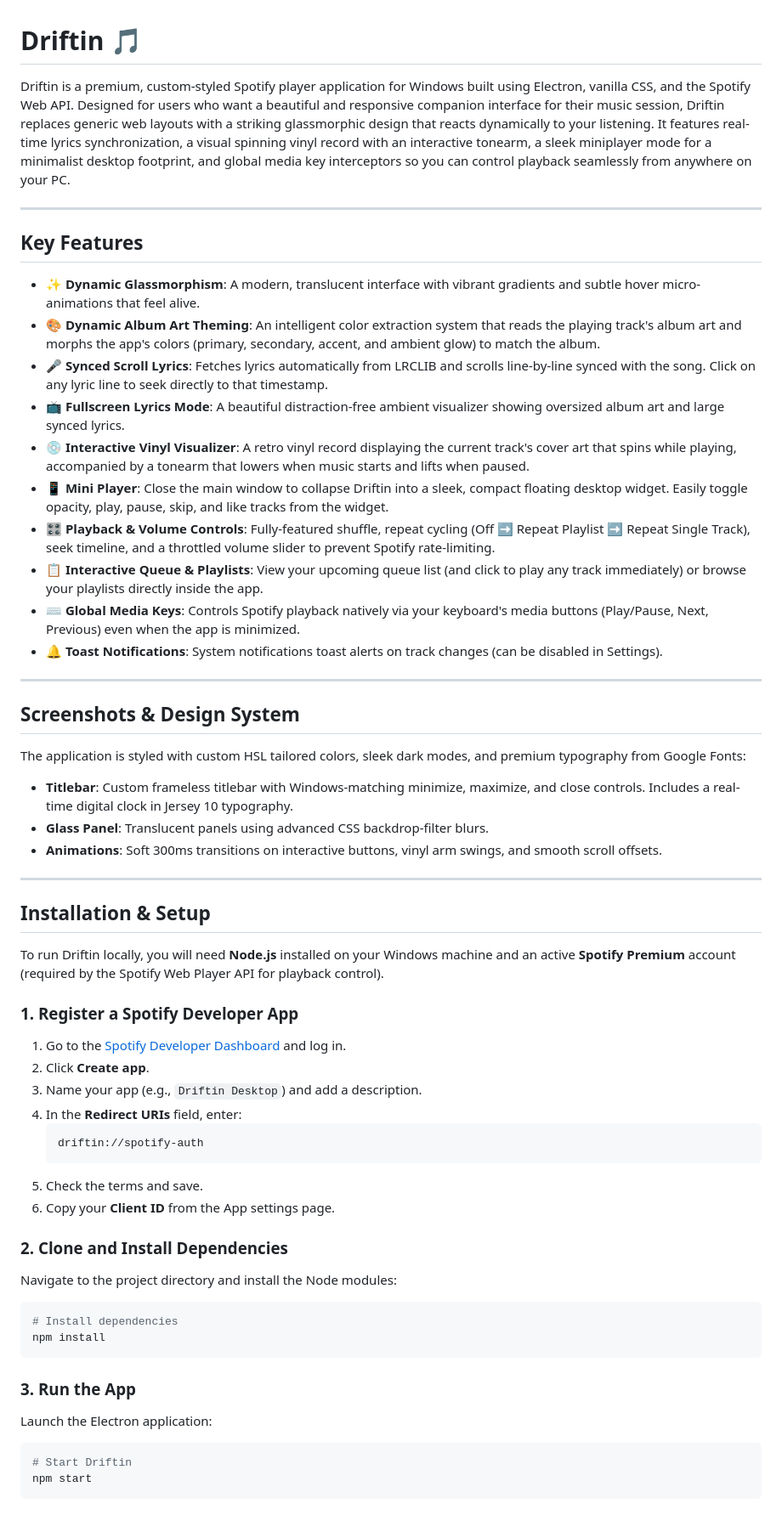
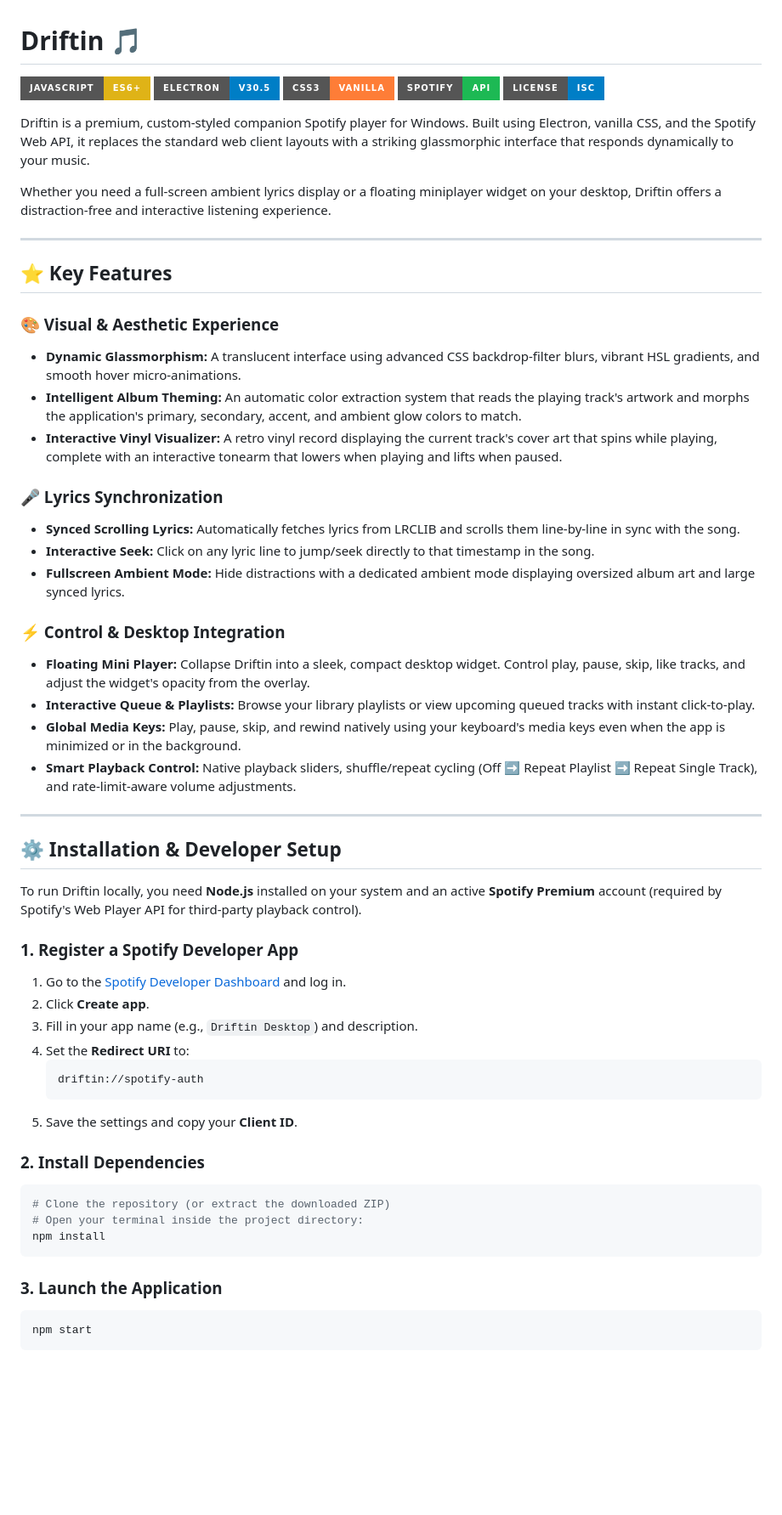
Before and after one commit to therohandas/driftin, a Markdown page: README.md, the part around one of its changes. Shown at 85% size. Drawn GitHub-style; badges without logos; blank space fills up the shorter version.

Commit message:
Update README.md with professional styling, badges, and structure

````diff
--- a/README.md
+++ b/README.md
@@ -1,59 +1,60 @@
 # Driftin 🎵
 
-Driftin is a premium, custom-styled Spotify player application for Windows built using Electron, vanilla CSS, and the Spotify Web API. Designed for users who want a beautiful and responsive companion interface for their music session, Driftin replaces generic web layouts with a striking glassmorphic design that reacts dynamically to your listening. It features real-time lyrics synchronization, a visual spinning vinyl record with an interactive tonearm, a sleek miniplayer mode for a minimalist desktop footprint, and global media key interceptors so you can control playback seamlessly from anywhere on your PC.
+[![JavaScript](https://img.shields.io/badge/JavaScript-ES6+-yellow.svg?style=for-the-badge&logo=javascript&logoColor=black)](https://developer.mozilla.org/en-US/docs/Web/JavaScript)
+[![Electron](https://img.shields.io/badge/Electron-v30.5-blue.svg?style=for-the-badge&logo=electron&logoColor=white)](https://www.electronjs.org/)
+[![CSS3](https://img.shields.io/badge/CSS3-Vanilla-orange.svg?style=for-the-badge&logo=css3&logoColor=white)](https://developer.mozilla.org/en-US/docs/Web/CSS)
+[![Spotify Web API](https://img.shields.io/badge/Spotify-API-1DB954.svg?style=for-the-badge&logo=spotify&logoColor=white)](https://developer.spotify.com/documentation/web-api/)
+[![License: ISC](https://img.shields.io/badge/License-ISC-blue.svg?style=for-the-badge)](https://opensource.org/licenses/ISC)
+
+Driftin is a premium, custom-styled companion Spotify player for Windows. Built using Electron, vanilla CSS, and the Spotify Web API, it replaces the standard web client layouts with a striking glassmorphic interface that responds dynamically to your music.
+
+Whether you need a full-screen ambient lyrics display or a floating miniplayer widget on your desktop, Driftin offers a distraction-free and interactive listening experience.
 
 ---
 
-## Key Features
+## ⭐️ Key Features
 
-- ✨ **Dynamic Glassmorphism**: A modern, translucent interface with vibrant gradients and subtle hover micro-animations that feel alive.
-- 🎨 **Dynamic Album Art Theming**: An intelligent color extraction system that reads the playing track's album art and morphs the app's colors (primary, secondary, accent, and ambient glow) to match the album.
-- 🎤 **Synced Scroll Lyrics**: Fetches lyrics automatically from LRCLIB and scrolls line-by-line synced with the song. Click on any lyric line to seek directly to that timestamp.
-- 📺 **Fullscreen Lyrics Mode**: A beautiful distraction-free ambient visualizer showing oversized album art and large synced lyrics.
-- 💿 **Interactive Vinyl Visualizer**: A retro vinyl record displaying the current track's cover art that spins while playing, accompanied by a tonearm that lowers when music starts and lifts when paused.
-- 📱 **Mini Player**: Close the main window to collapse Driftin into a sleek, compact floating desktop widget. Easily toggle opacity, play, pause, skip, and like tracks from the widget.
-- 🎛️ **Playback & Volume Controls**: Fully-featured shuffle, repeat cycling (Off ➡️ Repeat Playlist ➡️ Repeat Single Track), seek timeline, and a throttled volume slider to prevent Spotify rate-limiting.
-- 📋 **Interactive Queue & Playlists**: View your upcoming queue list (and click to play any track immediately) or browse your playlists directly inside the app.
-- ⌨️ **Global Media Keys**: Controls Spotify playback natively via your keyboard's media buttons (Play/Pause, Next, Previous) even when the app is minimized.
-- 🔔 **Toast Notifications**: System notifications toast alerts on track changes (can be disabled in Settings).
+### 🎨 Visual & Aesthetic Experience
+*   **Dynamic Glassmorphism:** A translucent interface using advanced CSS backdrop-filter blurs, vibrant HSL gradients, and smooth hover micro-animations.
+*   **Intelligent Album Theming:** An automatic color extraction system that reads the playing track's artwork and morphs the application's primary, secondary, accent, and ambient glow colors to match.
+*   **Interactive Vinyl Visualizer:** A retro vinyl record displaying the current track's cover art that spins while playing, complete with an interactive tonearm that lowers when playing and lifts when paused.
+
+### 🎤 Lyrics Synchronization
+*   **Synced Scrolling Lyrics:** Automatically fetches lyrics from LRCLIB and scrolls them line-by-line in sync with the song.
+*   **Interactive Seek:** Click on any lyric line to jump/seek directly to that timestamp in the song.
+*   **Fullscreen Ambient Mode:** Hide distractions with a dedicated ambient mode displaying oversized album art and large synced lyrics.
+
+### ⚡ Control & Desktop Integration
+*   **Floating Mini Player:** Collapse Driftin into a sleek, compact desktop widget. Control play, pause, skip, like tracks, and adjust the widget's opacity from the overlay.
+*   **Interactive Queue & Playlists:** Browse your library playlists or view upcoming queued tracks with instant click-to-play.
+*   **Global Media Keys:** Play, pause, skip, and rewind natively using your keyboard's media keys even when the app is minimized or in the background.
+*   **Smart Playback Control:** Native playback sliders, shuffle/repeat cycling (Off ➡️ Repeat Playlist ➡️ Repeat Single Track), and rate-limit-aware volume adjustments.
 
 ---
 
-## Screenshots & Design System
+## ⚙️ Installation & Developer Setup
 
-The application is styled with custom HSL tailored colors, sleek dark modes, and premium typography from Google Fonts:
-- **Titlebar**: Custom frameless titlebar with Windows-matching minimize, maximize, and close controls. Includes a real-time digital clock in Jersey 10 typography.
-- **Glass Panel**: Translucent panels using advanced CSS backdrop-filter blurs.
-- **Animations**: Soft 300ms transitions on interactive buttons, vinyl arm swings, and smooth scroll offsets.
-
----
-
-## Installation & Setup
-
-To run Driftin locally, you will need **Node.js** installed on your Windows machine and an active **Spotify Premium** account (required by the Spotify Web Player API for playback control).
+To run Driftin locally, you need **Node.js** installed on your system and an active **Spotify Premium** account (required by Spotify's Web Player API for third-party playback control).
 
 ### 1. Register a Spotify Developer App
 1. Go to the [Spotify Developer Dashboard](https://developer.spotify.com/dashboard) and log in.
 2. Click **Create app**.
-3. Name your app (e.g., `Driftin Desktop`) and add a description.
-4. In the **Redirect URIs** field, enter:
+3. Fill in your app name (e.g., `Driftin Desktop`) and description.
+4. Set the **Redirect URI** to:
    ```text
    driftin://spotify-auth
    ```
-5. Check the terms and save.
-6. Copy your **Client ID** from the App settings page.
+5. Save the settings and copy your **Client ID**.
 
-### 2. Clone and Install Dependencies
-Navigate to the project directory and install the Node modules:
+### 2. Install Dependencies
 ```bash
-# Install dependencies
+# Clone the repository (or extract the downloaded ZIP)
+# Open your terminal inside the project directory:
 npm install
 ```
 
-### 3. Run the App
-Launch the Electron application:
+### 3. Launch the Application
 ```bash
-# Start Driftin
 npm start
 ```
 
````
Also changed, not shown: other parts of README.md (+11 -8 lines).
